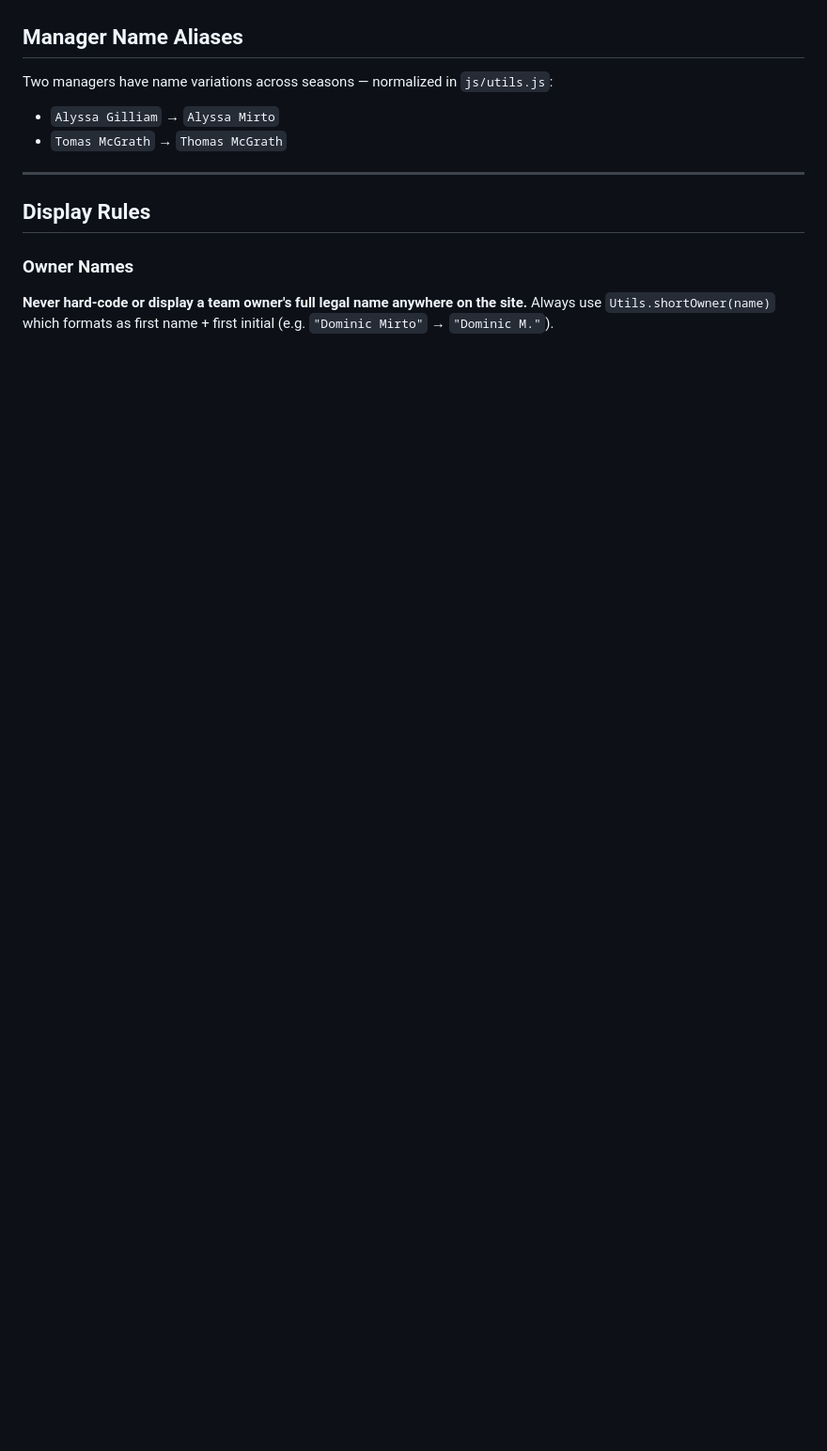
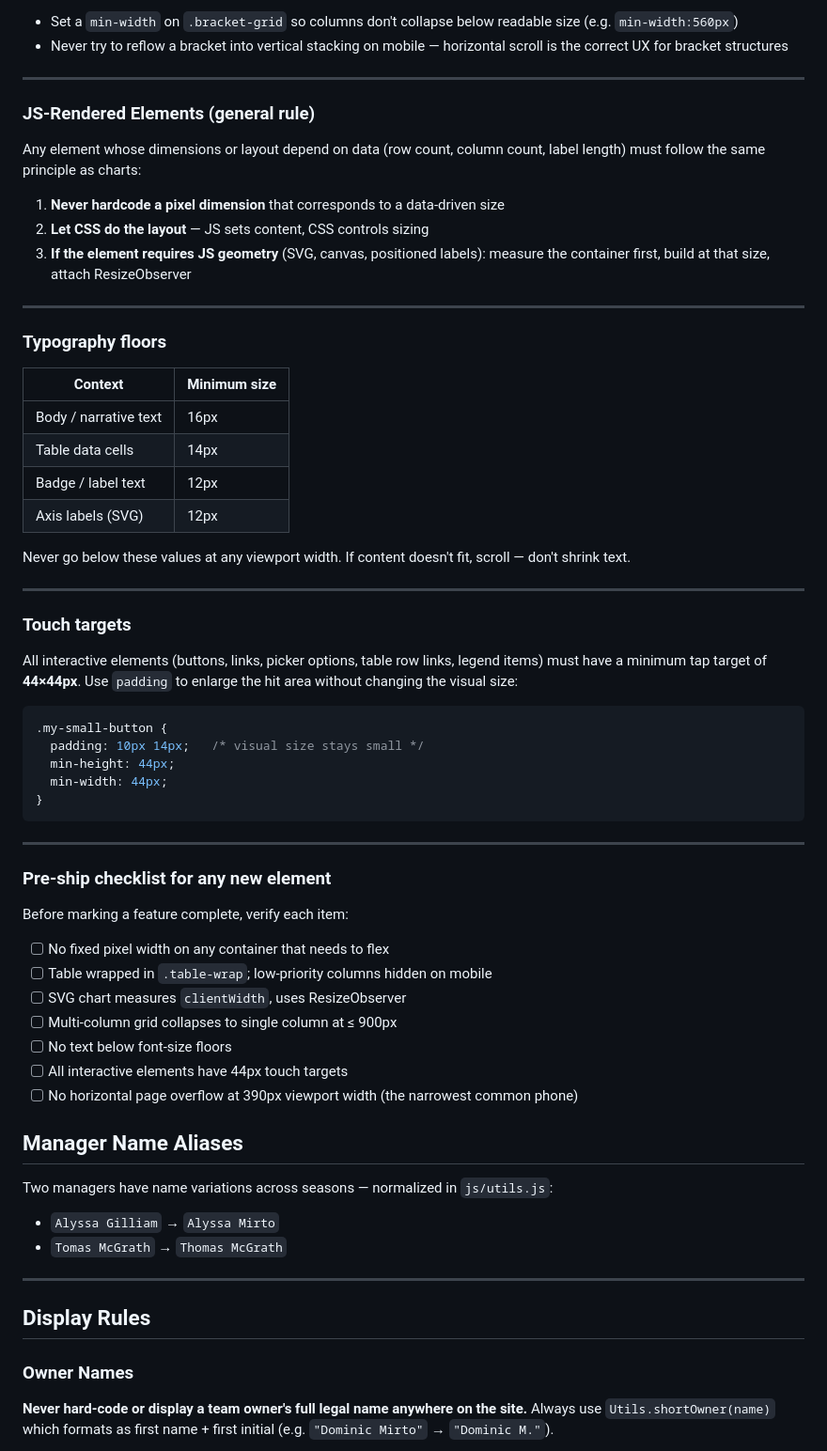
Before and after one commit to iamdom4/fellowship-fantasy-football-history, a Markdown page: CLAUDE.md, the part around one of its changes. Shown at 94% size. Rendered like a GitHub page; blank space fills up the shorter version.

````diff
--- a/CLAUDE.md
+++ b/CLAUDE.md
@@ -110,3 +182,56 @@ Add `design.js` to any new page that renders SVG charts.
+- Set a `min-width` on `.bracket-grid` so columns don't collapse below readable size (e.g. `min-width:560px`)
+- Never try to reflow a bracket into vertical stacking on mobile — horizontal scroll is the correct UX for bracket structures
+
+---
+
+### JS-Rendered Elements (general rule)
+
+Any element whose dimensions or layout depend on data (row count, column count, label length) must follow the same principle as charts:
+
+1. **Never hardcode a pixel dimension** that corresponds to a data-driven size
+2. **Let CSS do the layout** — JS sets content, CSS controls sizing
+3. **If the element requires JS geometry** (SVG, canvas, positioned labels): measure the container first, build at that size, attach ResizeObserver
+
+---
+
+### Typography floors
+
+| Context | Minimum size |
+|---------|-------------|
+| Body / narrative text | 16px |
+| Table data cells | 14px |
+| Badge / label text | 12px |
+| Axis labels (SVG) | 12px |
+
+Never go below these values at any viewport width. If content doesn't fit, scroll — don't shrink text.
+
+---
+
+### Touch targets
+
+All interactive elements (buttons, links, picker options, table row links, legend items) must have a minimum tap target of **44×44px**. Use `padding` to enlarge the hit area without changing the visual size:
+
+```css
+.my-small-button {
+  padding: 10px 14px;   /* visual size stays small */
+  min-height: 44px;
+  min-width: 44px;
+}
+```
+
+---
+
+### Pre-ship checklist for any new element
+
+Before marking a feature complete, verify each item:
+
+- [ ] No fixed pixel width on any container that needs to flex
+- [ ] Table wrapped in `.table-wrap`; low-priority columns hidden on mobile
+- [ ] SVG chart measures `clientWidth`, uses ResizeObserver
+- [ ] Multi-column grid collapses to single column at ≤ 900px
+- [ ] No text below font-size floors
+- [ ] All interactive elements have 44px touch targets
+- [ ] No horizontal page overflow at 390px viewport width (the narrowest common phone)
 
 ## Manager Name Aliases
 Two managers have name variations across seasons — normalized in `js/utils.js`:
````
Also changed, not shown: other parts of CLAUDE.md (+82 -10 lines).
